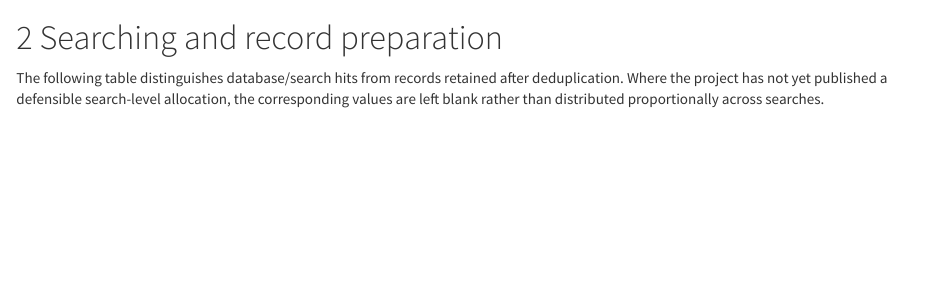
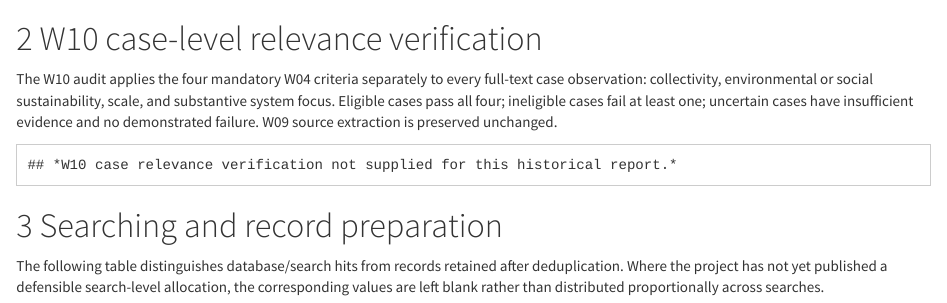
Before and after one commit to nealhaddaway/evidencelandscaper, an R Markdown document (inst/reports/Ostara_evidence_review.Rmd): the page in a window 1100 px wide, from 640 px down before the commit and from 660 px down after it, so that both start at the same text. Rendered offline with R 4.5, knitr and Pandoc, with nearby package versions; some code elsewhere in the file could not run offline.

Commit message:
Report W10 eligibility outcomes and filtering rules in full review

````diff
--- a/inst/reports/Ostara_evidence_review.Rmd
+++ b/inst/reports/Ostara_evidence_review.Rmd
@@ -19,6 +19,7 @@ params:
   w08_run: null
   w09_run: null
   w09_extract_run: null
+  w10_run: null
 ---
 
 ```{r setup, include=FALSE}
@@ -136,6 +137,22 @@ selected <- data.frame(
   Stage=c("W00 searching", "W07 mechanism coding", "W08 case identification", "W09 retrieval", "W09 full-text extraction"),
   Selected_source=vapply(list(w00,w07,w08,w09,w09ex),function(x) if(is.null(x)) "Not available" else basename(x),character(1)))
 show_table(selected)
+```
+
+# W10 case-level relevance verification
+
+The W10 audit applies the four mandatory W04 criteria separately to every full-text case observation: collectivity, environmental or social sustainability, scale, and substantive system focus. Eligible cases pass all four; ineligible cases fail at least one; uncertain cases have insufficient evidence and no demonstrated failure. W09 source extraction is preserved unchanged.
+
+```{r w10-relevance}
+if (!is.null(params$w10_run)) {
+  w10path <- normalizePath(params$w10_run,mustWork=TRUE)
+  decisions <- read_jsonl(file.path(w10path,"w10_decisions.jsonl"))
+  if (!length(decisions)) stop("No W10 relevance decisions available.")
+  decision_counts <- as.data.frame(table(vapply(decisions,function(z)z$overall,character(1))))
+  names(decision_counts) <- c("decision","cases")
+  show_table(decision_counts)
+  cat("W10 complete decision ledger: ",file.path(w10path,"w10_decisions.jsonl"),"\n\n")
+} else empty_message("W10 case relevance verification not supplied for this historical report.")
 ```
 
 # Searching and record preparation
````
